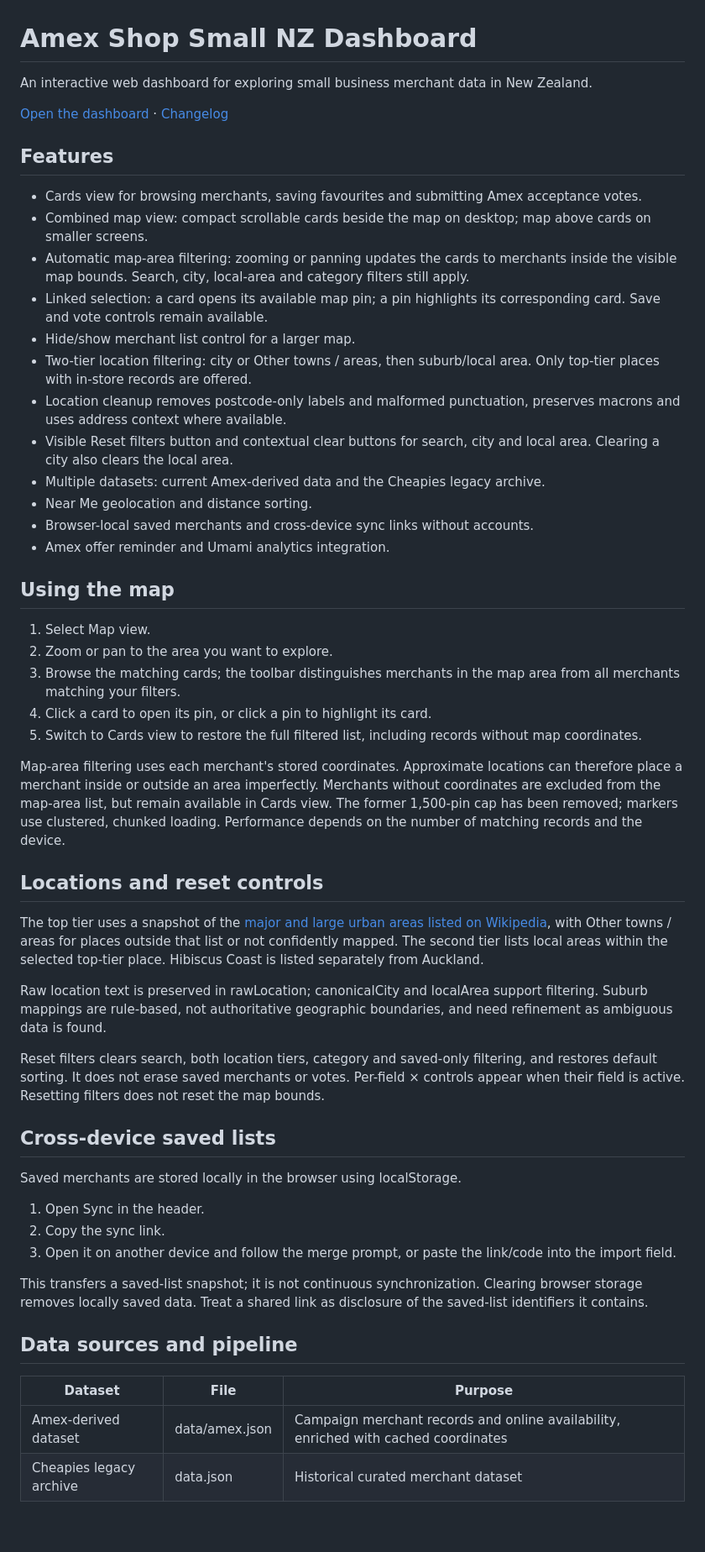
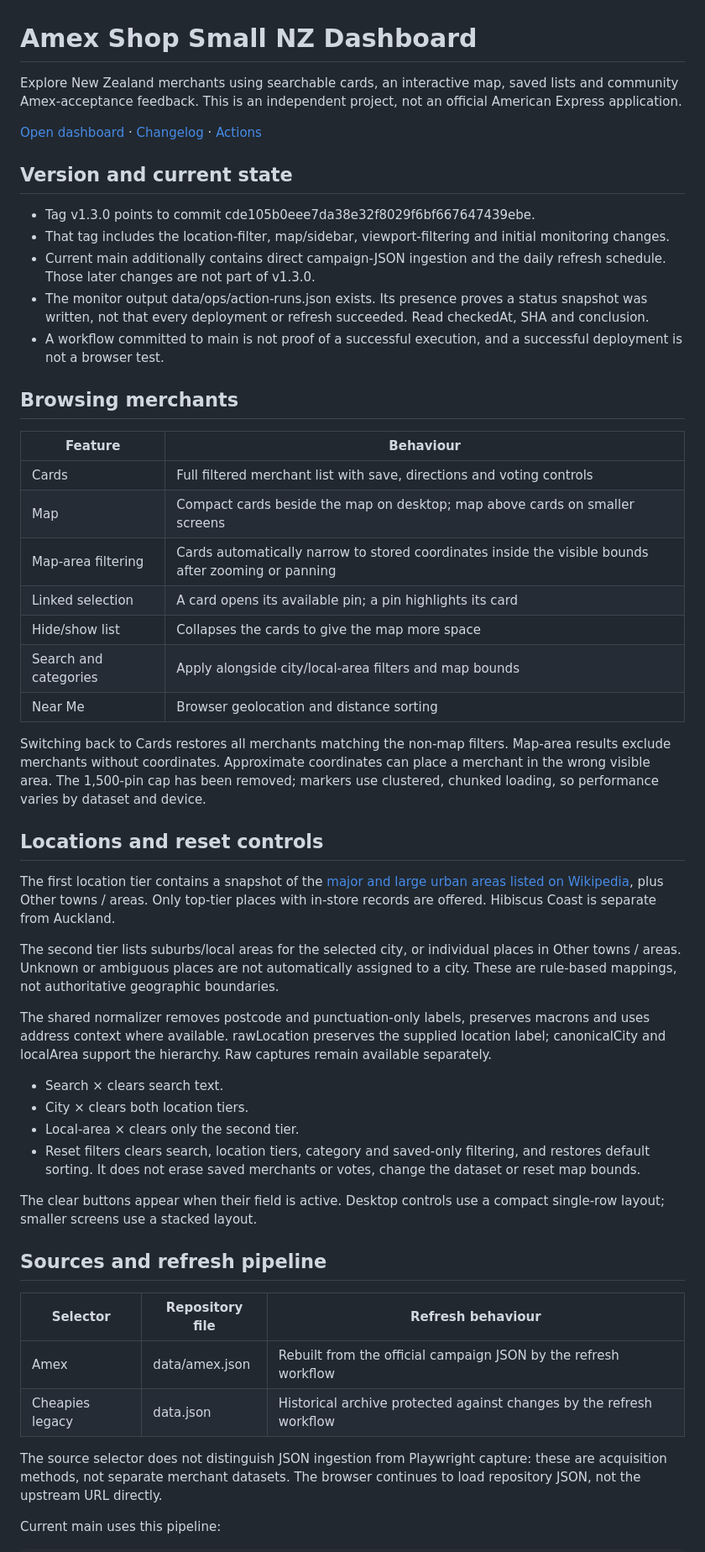
Before and after one commit to Lukestaz/data-dashboard, a Markdown page: README.md, the part around one of its changes. Shown at 84% size. GitHub-like rendering; blank space fills up the shorter version.

Commit message:
docs: holistic README review for daily direct ingestion and release boundaries

```diff
--- a/README.md
+++ b/README.md
@@ -1,56 +1,54 @@
 # Amex Shop Small NZ Dashboard
 
-An interactive web dashboard for exploring small business merchant data in New Zealand.
+Explore New Zealand merchants using searchable cards, an interactive map, saved lists and community Amex-acceptance feedback. This is an independent project, not an official American Express application.
 
-[Open the dashboard](https://lukestaz.github.io/data-dashboard/) · [Changelog](CHANGELOG.md)
+[Open dashboard](https://lukestaz.github.io/data-dashboard/) · [Changelog](CHANGELOG.md) · [Actions](https://github.com/Lukestaz/data-dashboard/actions)
 
-## Features
+## Version and current state
 
-- Cards view for browsing merchants, saving favourites and submitting Amex acceptance votes.
-- Combined map view: compact scrollable cards beside the map on desktop; map above cards on smaller screens.
-- Automatic map-area filtering: zooming or panning updates the cards to merchants inside the visible map bounds. Search, city, local-area and category filters still apply.
-- Linked selection: a card opens its available map pin; a pin highlights its corresponding card. Save and vote controls remain available.
-- Hide/show merchant list control for a larger map.
-- Two-tier location filtering: city or Other towns / areas, then suburb/local area. Only top-tier places with in-store records are offered.
-- Location cleanup removes postcode-only labels and malformed punctuation, preserves macrons and uses address context where available.
-- Visible Reset filters button and contextual clear buttons for search, city and local area. Clearing a city also clears the local area.
-- Multiple datasets: current Amex-derived data and the Cheapies legacy archive.
-- Near Me geolocation and distance sorting.
-- Browser-local saved merchants and cross-device sync links without accounts.
-- Amex offer reminder and Umami analytics integration.
+- Tag v1.3.0 points to commit cde105b0eee7da38e32f8029f6bf667647439ebe.
+- That tag includes the location-filter, map/sidebar, viewport-filtering and initial monitoring changes.
+- Current main additionally contains direct campaign-JSON ingestion and the daily refresh schedule. Those later changes are not part of v1.3.0.
+- The monitor output data/ops/action-runs.json exists. Its presence proves a status snapshot was written, not that every deployment or refresh succeeded. Read checkedAt, SHA and conclusion.
+- A workflow committed to main is not proof of a successful execution, and a successful deployment is not a browser test.
 
-## Using the map
+## Browsing merchants
 
-1. Select Map view.
-2. Zoom or pan to the area you want to explore.
-3. Browse the matching cards; the toolbar distinguishes merchants in the map area from all merchants matching your filters.
-4. Click a card to open its pin, or click a pin to highlight its card.
-5. Switch to Cards view to restore the full filtered list, including records without map coordinates.
+| Feature | Behaviour |
+|---|---|
+| Cards | Full filtered merchant list with save, directions and voting controls |
+| Map | Compact cards beside the map on desktop; map above cards on smaller screens |
+| Map-area filtering | Cards automatically narrow to stored coordinates inside the visible bounds after zooming or panning |
+| Linked selection | A card opens its available pin; a pin highlights its card |
+| Hide/show list | Collapses the cards to give the map more space |
+| Search and categories | Apply alongside city/local-area filters and map bounds |
+| Near Me | Browser geolocation and distance sorting |
 
-Map-area filtering uses each merchant's stored coordinates. Approximate locations can therefore place a merchant inside or outside an area imperfectly. Merchants without coordinates are excluded from the map-area list, but remain available in Cards view. The former 1,500-pin cap has been removed; markers use clustered, chunked loading. Performance depends on the number of matching records and the device.
+Switching back to Cards restores all merchants matching the non-map filters. Map-area results exclude merchants without coordinates. Approximate coordinates can place a merchant in the wrong visible area. The 1,500-pin cap has been removed; markers use clustered, chunked loading, so performance varies by dataset and device.
 
 ## Locations and reset controls
 
-The top tier uses a snapshot of the [major and large urban areas listed on Wikipedia](https://en.wikipedia.org/wiki/Cities_in_New_Zealand), with Other towns / areas for places outside that list or not confidently mapped. The second tier lists local areas within the selected top-tier place. Hibiscus Coast is listed separately from Auckland.
+The first location tier contains a snapshot of the [major and large urban areas listed on Wikipedia](https://en.wikipedia.org/wiki/Cities_in_New_Zealand), plus Other towns / areas. Only top-tier places with in-store records are offered. Hibiscus Coast is separate from Auckland.
 
-Raw location text is preserved in rawLocation; canonicalCity and localArea support filtering. Suburb mappings are rule-based, not authoritative geographic boundaries, and need refinement as ambiguous data is found.
+The second tier lists suburbs/local areas for the selected city, or individual places in Other towns / areas. Unknown or ambiguous places are not automatically assigned to a city. These are rule-based mappings, not authoritative geographic boundaries.
 
-Reset filters clears search, both location tiers, category and saved-only filtering, and restores default sorting. It does not erase saved merchants or votes. Per-field × controls appear when their field is active. Resetting filters does not reset the map bounds.
+The shared normalizer removes postcode and punctuation-only labels, preserves macrons and uses address context where available. rawLocation preserves the supplied location label; canonicalCity and localArea support the hierarchy. Raw captures remain available separately.
 
-## Cross-device saved lists
+- Search × clears search text.
+- City × clears both location tiers.
+- Local-area × clears only the second tier.
+- Reset filters clears search, location tiers, category and saved-only filtering, and restores default sorting. It does not erase saved merchants or votes, change the dataset or reset map bounds.
 
-Saved merchants are stored locally in the browser using localStorage.
+The clear buttons appear when their field is active. Desktop controls use a compact single-row layout; smaller screens use a stacked layout.
 
-1. Open Sync in the header.
-2. Copy the sync link.
-3. Open it on another device and follow the merge prompt, or paste the link/code into the import field.
+## Sources and refresh pipeline
 
-This transfers a saved-list snapshot; it is not continuous synchronization. Clearing browser storage removes locally saved data. Treat a shared link as disclosure of the saved-list identifiers it contains.
+| Selector | Repository file | Refresh behaviour |
+|---|---|---|
+| Amex | data/amex.json | Rebuilt from the official campaign JSON by the refresh workflow |
+| Cheapies legacy | data.json | Historical archive protected against changes by the refresh workflow |
 
-## Data sources and pipeline
+The source selector does not distinguish JSON ingestion from Playwright capture: these are acquisition methods, not separate merchant datasets. The browser continues to load repository JSON, not the upstream URL directly.
 
-| Dataset | File | Purpose |
-|---|---|---|
-| Amex-derived dataset | data/amex.json | Campaign merchant records and online availability, enriched with cached coordinates |
-| Cheapies legacy archive | data.json | Historical curated merchant dataset |
+Current main uses this pipeline:
 
```
Also changed, not shown: other parts of README.md (+82 -26 lines).
